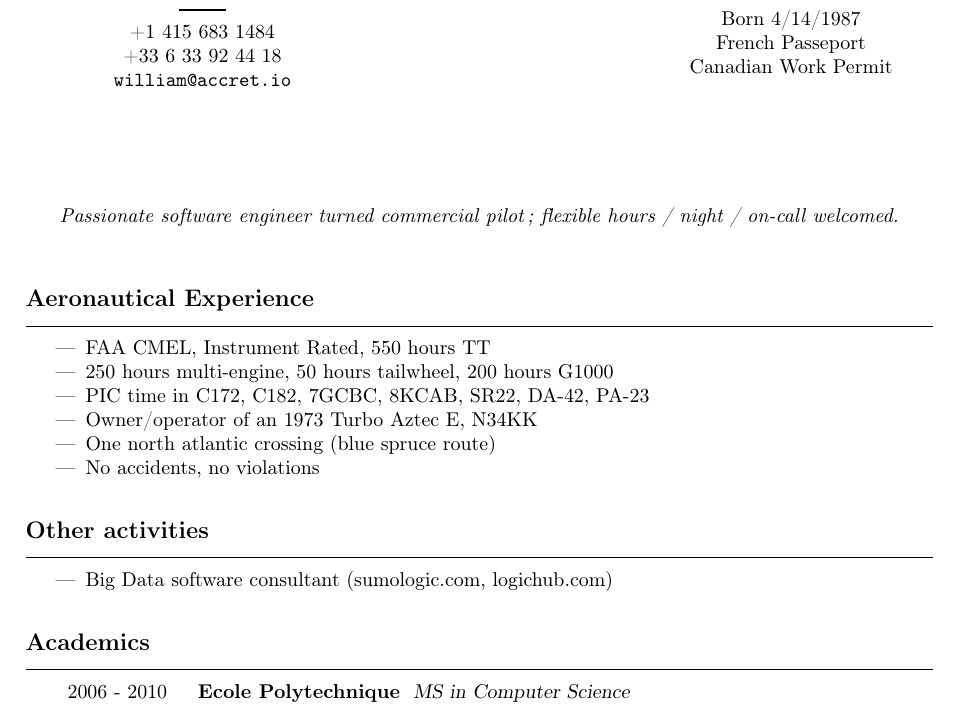
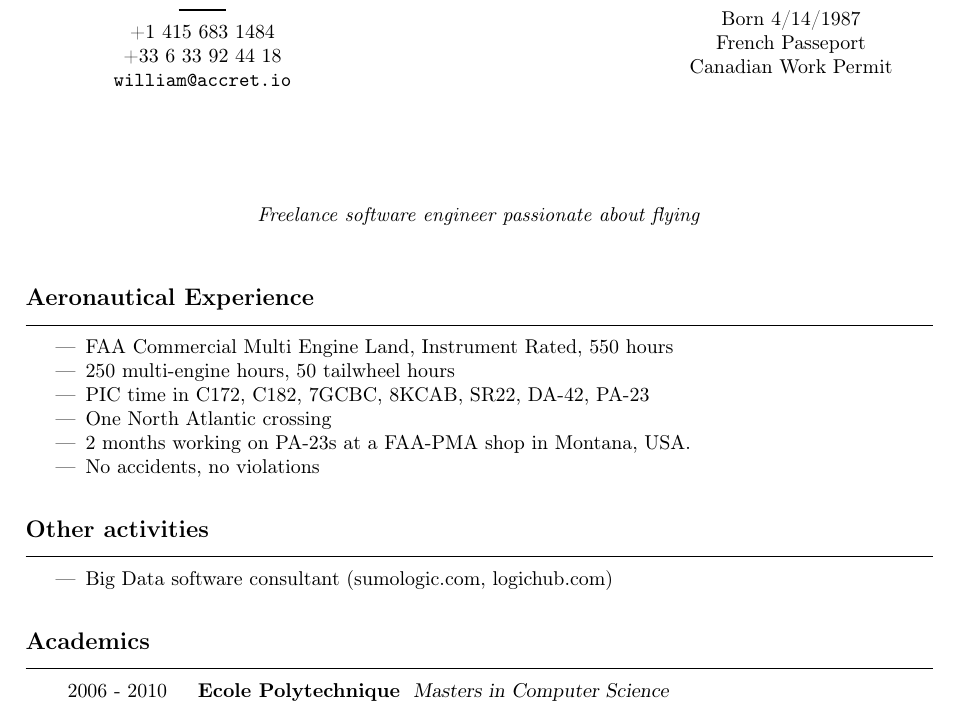
Before and after one commit to williamleferrand/williamleferrand.github.com, a LaTeX CV (aviation_resume/wleferrand.tex): part of the page, cut so that both start at the same text. Compiled offline with pdfLaTeX; the source files are stored in an older character set and shown here as Unicode.

Commit message:
updating aviation resume

```diff
--- a/aviation_resume/wleferrand.tex
+++ b/aviation_resume/wleferrand.tex
@@ -35,8 +35,7 @@
 \end{chapeau}
 
 \begin{center}
-\textit{Passionate software engineer turned commercial pilot; flexible hours / night
-/ on-call welcomed.}
+\textit{Freelance software engineer passionate about flying}
 \end{center}
 
 
@@ -45,11 +44,11 @@
 
 \begin{rubrique}{Aeronautical Experience}
 \begin{itemize}
-\item FAA CMEL, Instrument Rated, 550 hours TT
-\item 250 hours multi-engine, 50 hours tailwheel, 200 hours G1000
+\item FAA Commercial Multi Engine Land, Instrument Rated, 550 hours
+\item 250 multi-engine hours, 50 tailwheel hours
 \item PIC time in C172, C182, 7GCBC, 8KCAB, SR22, DA-42, PA-23
-\item Owner/operator of an 1973 Turbo Aztec E, N34KK
-\item One north atlantic crossing (blue spruce route)
+\item One North Atlantic crossing
+\item 2 months working on PA-23s at a FAA-PMA shop in Montana, USA.
 \item No accidents, no violations
 \end{itemize}
 \end{rubrique}
@@ -69,7 +68,7 @@
 \begin{rubriquetableau}[3.0cm]{Academics}
 2006 - 2010
 	& \activite{Ecole Polytechnique}
-	\comment{MS in Computer Science}
+	\comment{Masters in Computer Science}
 \end{rubriquetableau}
 
 
```
Also changed, not shown: aviation_resume/wleferrand.pdf.
